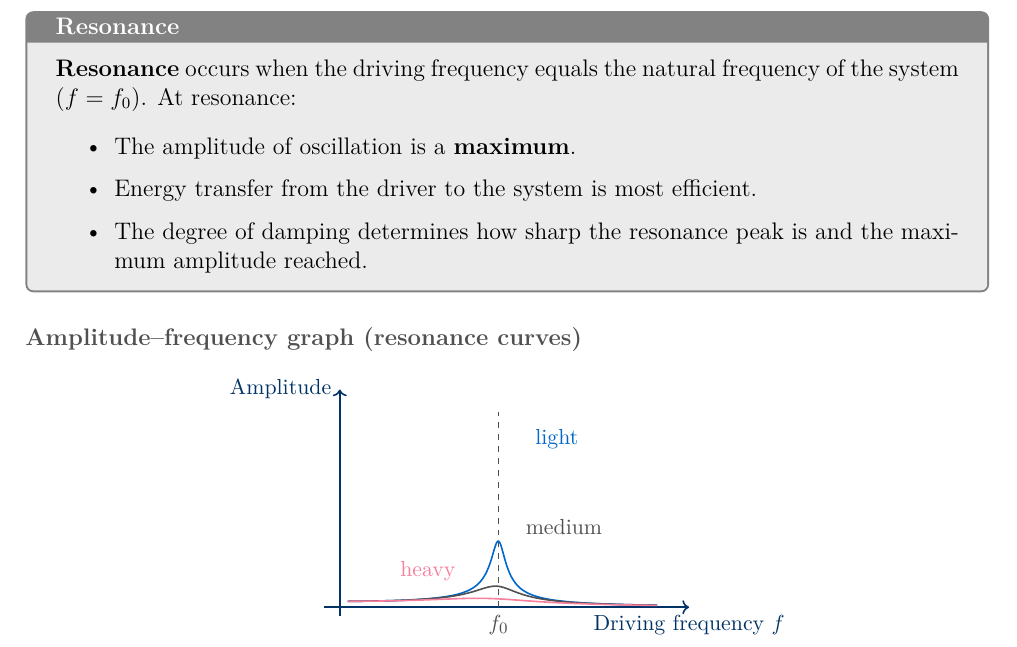
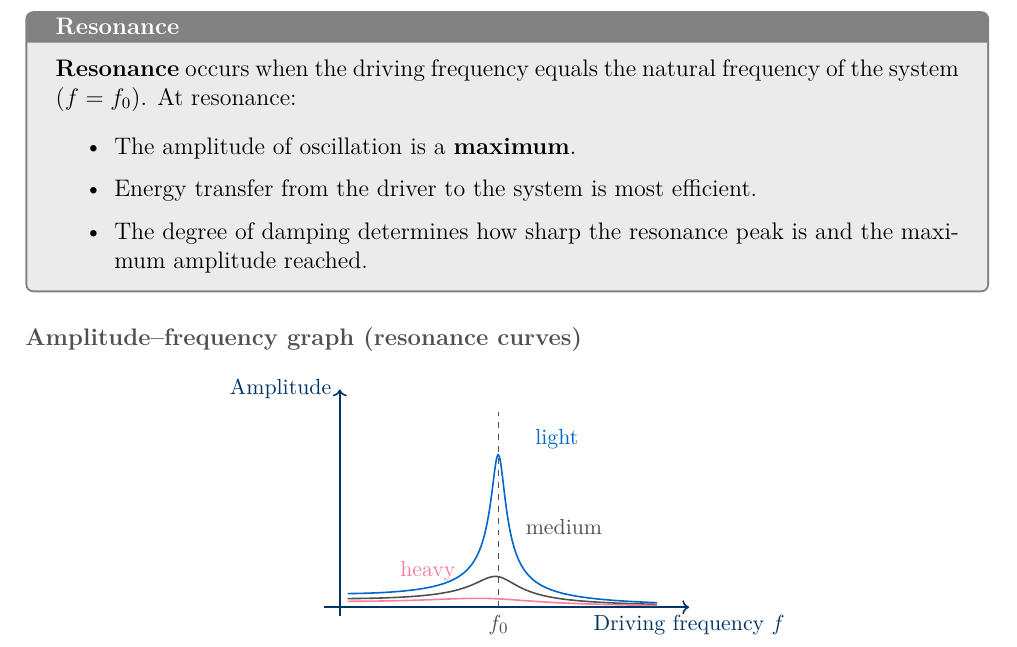
Before and after one commit to sirioq/CIE-A-level-Revision-Guide, a LaTeX thesis (topic_17/topic_17_standalone.tex, which reads topic_17/topic_17.tex): part of page 5 of 12, cut so that both start at the same text. Compiled offline with pdfLaTeX.

Commit message:
Update topic_17.tex

```diff
--- a/topic_17/topic_17.tex
+++ b/topic_17/topic_17.tex
@@ -276,12 +276,12 @@ $x_0$ & = amplitude (m) \\
   % Light damping — sharp peak, very close to f0
   % Peak of driven oscillator: f_peak = f0 * sqrt(1 - gamma^2/2), gamma=0.09 -> ~f0
   \draw[midblue, thick, domain=0.05:2.0, samples=400, smooth]
-    plot (\x, { 0.065 / sqrt( (\x*\x - 1)^2 + 0.008*\x*\x ) });
+    plot (\x, { 0.15 / sqrt( (\x*\x - 1)^2 + 0.008*\x*\x ) });
   \node[midblue, font=\small, anchor=west] at (1.18, 1.85) {light};
 
   % Medium damping — lower broader peak, shifted slightly left
   \draw[darkgray, thick, domain=0.05:2.0, samples=400, smooth]
-    plot (\x, { 0.065 / sqrt( (\x*\x - 1)^2 + 0.08*\x*\x ) });
+    plot (\x, { 0.095 / sqrt( (\x*\x - 1)^2 + 0.08*\x*\x ) });
   \node[darkgray, font=\small, anchor=west] at (1.12, 0.88) {medium};
 
   % Heavy damping — broad low peak, noticeably left of f0
```
